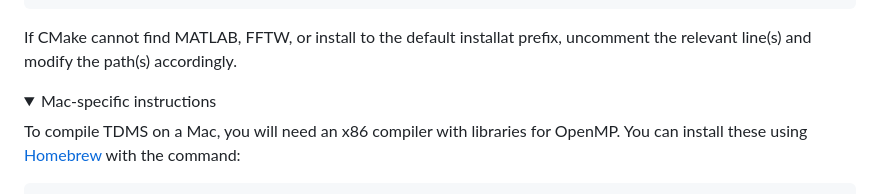
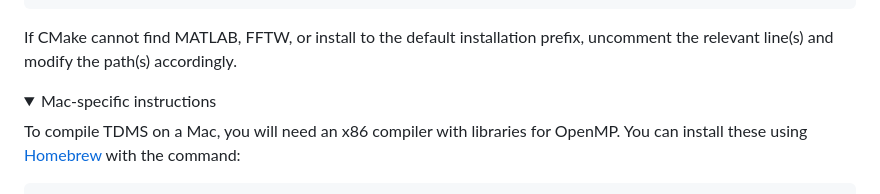
Before and after one commit to UCL/TDMS, a Markdown page: README.md, the part around the change. Drawn GitHub-style; folded sections open.

Commit message:
Typo in README.md
Don't know how this got past codespell.

````diff
--- a/README.md
+++ b/README.md
@@ -35,7 +35,7 @@ $ cmake ../tdms \
 $ make install
 ```
 
-If CMake cannot find MATLAB, FFTW, or install to the default installat prefix, uncomment the relevant line(s) and modify the path(s) accordingly.
+If CMake cannot find MATLAB, FFTW, or install to the default installation prefix, uncomment the relevant line(s) and modify the path(s) accordingly.
 
 <details>
 <summary>Mac-specific instructions</summary>
````
